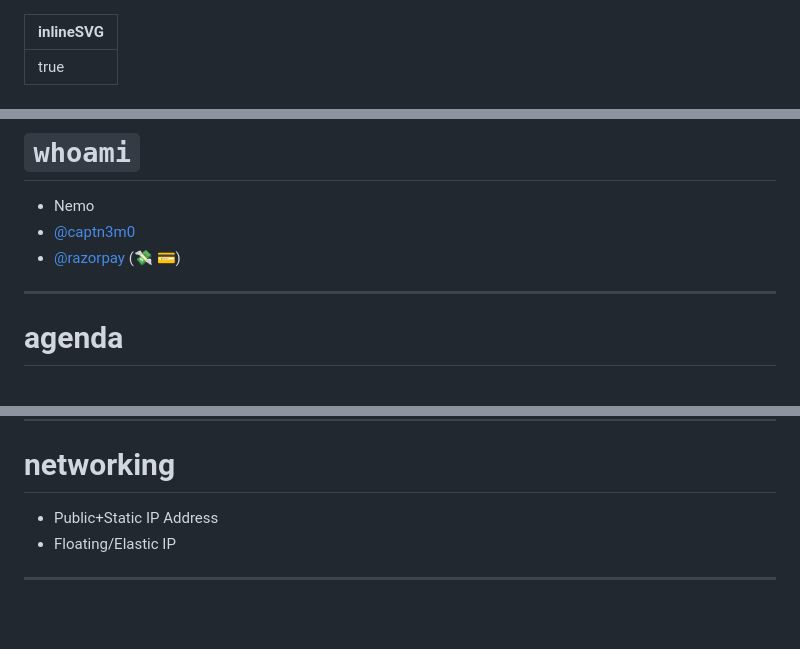
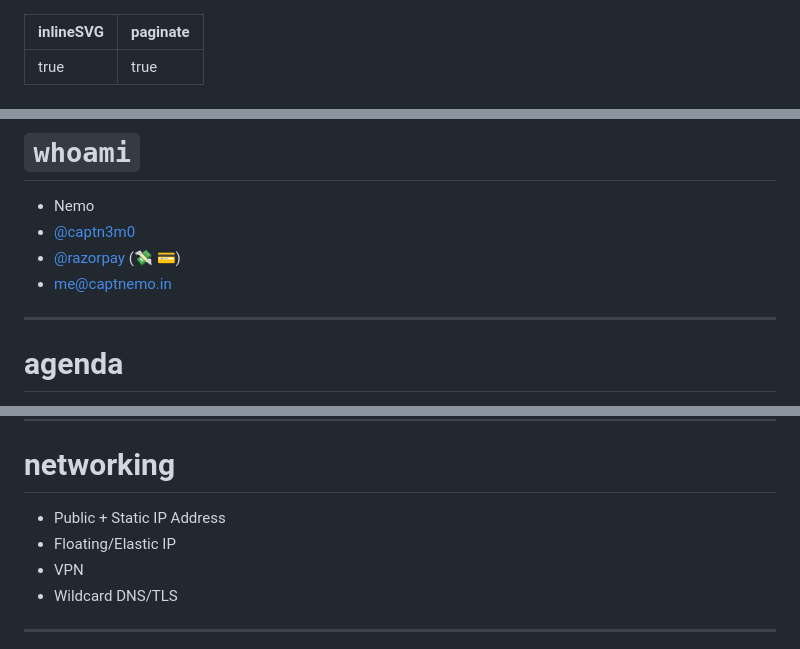
Before and after one commit to captn3m0/talks, a Markdown page: homeserver.md, 3 parts joined by grey strips. GitHub-like rendering; blank space fills up the shorter version.

```diff
--- a/homeserver.md
+++ b/homeserver.md
@@ -1,4 +1,5 @@
 ---
 inlineSVG: true
+paginate: true
 ---
 
@@ -13,6 +14,7 @@ inlineSVG: true
 - Nemo
 - [@captn3m0](https://twitter.com/captn3m0)
 - [@razorpay](https://razorpay.com) (:money_with_wings: :credit_card:)
+- me@captnemo.in
 
 ---
 
@@ -300,8 +304,10 @@ _Beware of Persistent Storage cost_
 
 # networking
 
-- Public+Static IP Address
+- Public + Static IP Address
 - Floating/Elastic IP
+- VPN
+- Wildcard DNS/TLS
 
 ---
 
```
Also changed, not shown: other parts of homeserver.md (+70 -44 lines), images/act-graph.png (added), 1 other file.
